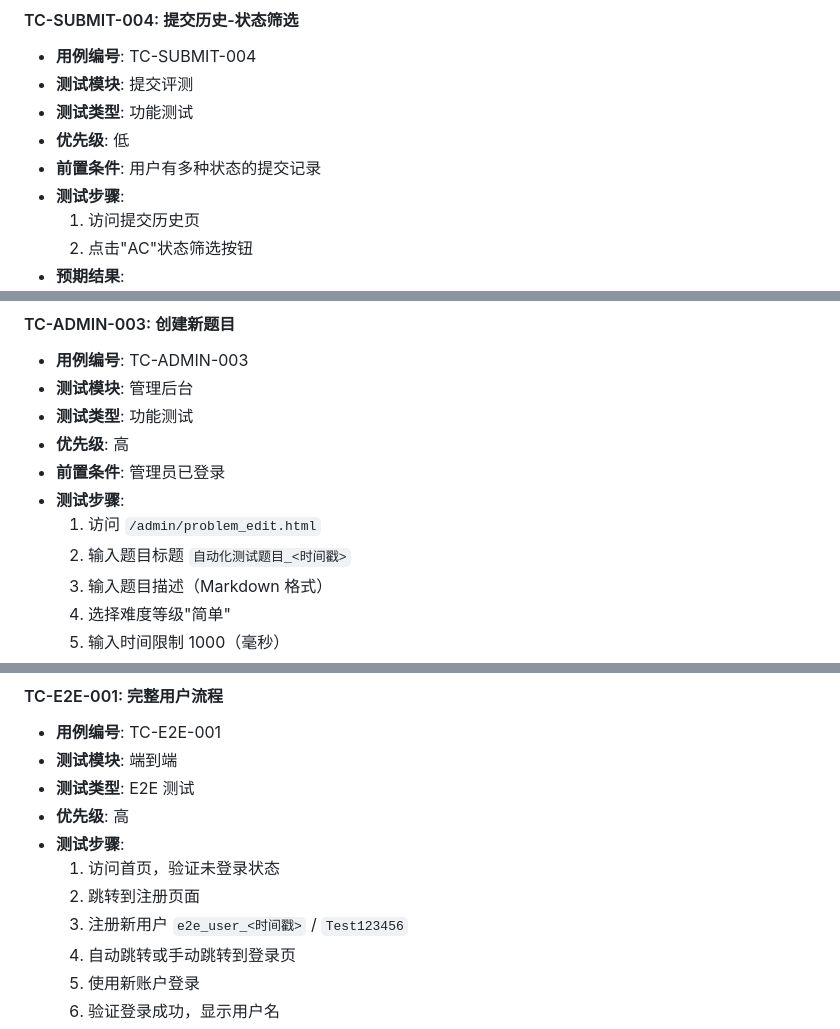
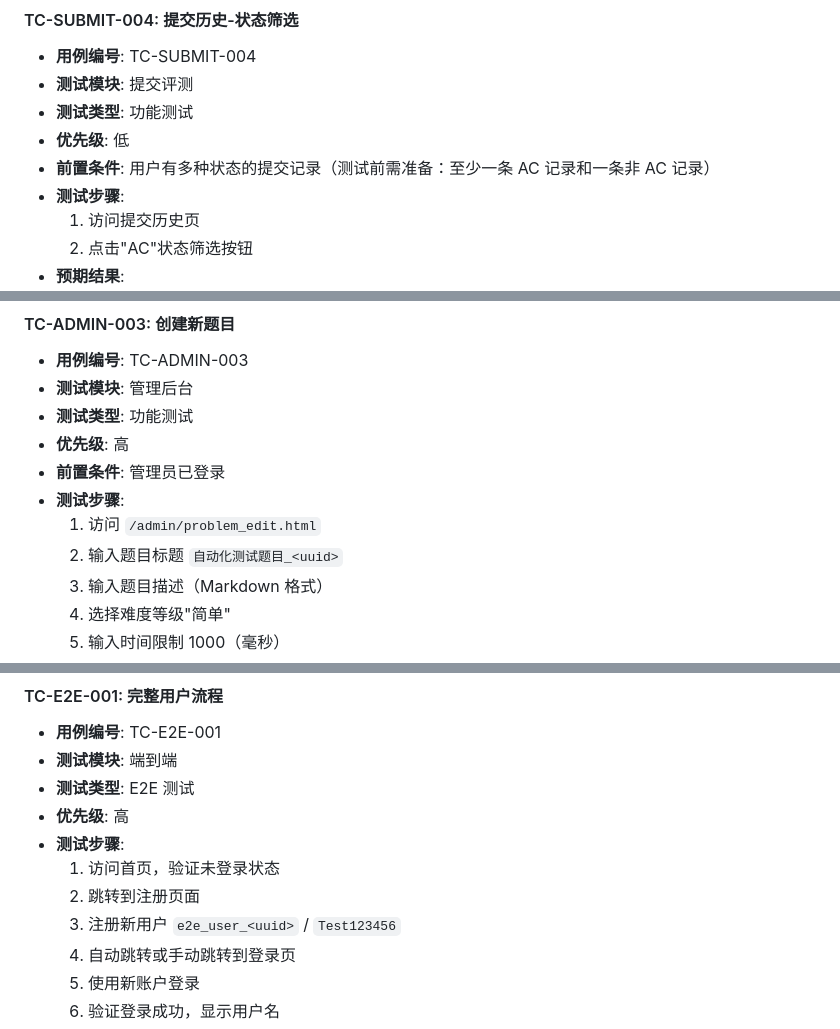
Before and after one commit to Yueye68/cpp-oj-vibecoding, a Markdown page: web自动化测试文档中.md, 3 parts joined by grey strips. Rendered like a GitHub page.

```diff
--- a/web自动化测试文档中.md
+++ b/web自动化测试文档中.md
@@ -369,7 +370,7 @@
 - **测试模块**: 提交评测
 - **测试类型**: 功能测试
 - **优先级**: 低
-- **前置条件**: 用户有多种状态的提交记录
+- **前置条件**: 用户有多种状态的提交记录（测试前需准备：至少一条 AC 记录和一条非 AC 记录）
 - **测试步骤**:
   1. 访问提交历史页
   2. 点击"AC"状态筛选按钮
@@ -431,7 +432,7 @@
 - **前置条件**: 管理员已登录
 - **测试步骤**:
   1. 访问 `/admin/problem_edit.html`
-  2. 输入题目标题 `自动化测试题目_<时间戳>`
+  2. 输入题目标题 `自动化测试题目_<uuid>`
   3. 输入题目描述（Markdown 格式）
   4. 选择难度等级"简单"
   5. 输入时间限制 1000（毫秒）
@@ -617,7 +618,7 @@
 - **测试步骤**:
   1. 访问首页，验证未登录状态
   2. 跳转到注册页面
-  3. 注册新用户 `e2e_user_<时间戳>` / `Test123456`
+   3. 注册新用户 `e2e_user_<uuid>` / `Test123456`
   4. 自动跳转或手动跳转到登录页
   5. 使用新账户登录
   6. 验证登录成功，显示用户名
```
Also changed, not shown: other parts of web自动化测试文档中.md (+15 -12 lines).
